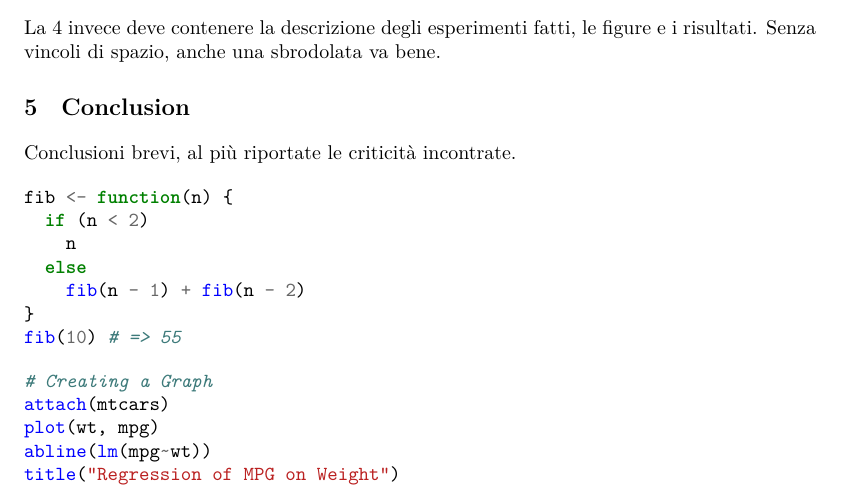
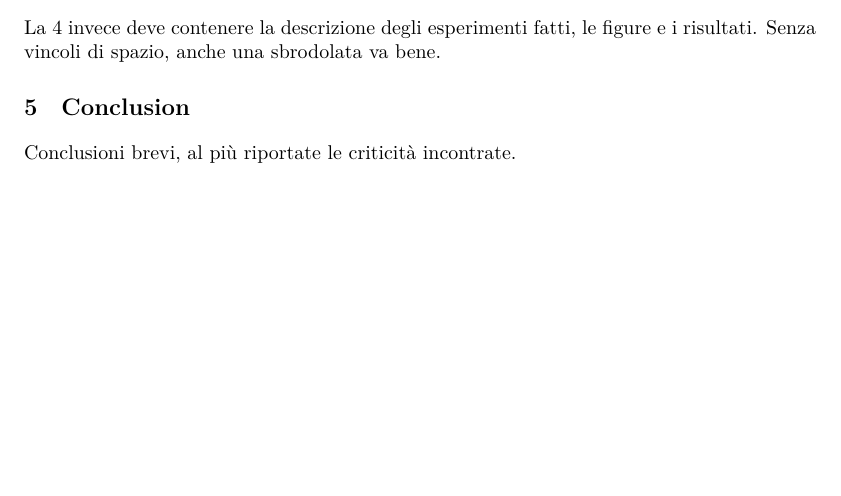
Before and after one commit to teobucci/bayesian-statistics-project, a LaTeX paper (report/main.tex): part of page 3 of 5 before the commit and part of page 3 of 4 after it, cut so that both start at the same text, the shorter picture padded with empty space. Compiled offline with XeLaTeX.

Commit message:
Comment minted part for the time being

```diff
--- a/report/main.tex
+++ b/report/main.tex
@@ -91,23 +91,23 @@
 %\nocite{zhixiong_modelling_2015}
 %\nocite{*}
 
-\begin{minted}{R}
-fib <- function(n) {
-  if (n < 2)
-    n
-  else
-    fib(n - 1) + fib(n - 2)
-}
-fib(10) # => 55
-\end{minted}
-
-\begin{minted}{R}
-# Creating a Graph
-attach(mtcars)
-plot(wt, mpg)
-abline(lm(mpg~wt))
-title("Regression of MPG on Weight")
-\end{minted}
+% \begin{minted}{R}
+% fib <- function(n) {
+%   if (n < 2)
+%     n
+%   else
+%     fib(n - 1) + fib(n - 2)
+% }
+% fib(10) # => 55
+% \end{minted}
+%
+% \begin{minted}{R}
+% # Creating a Graph
+% attach(mtcars)
+% plot(wt, mpg)
+% abline(lm(mpg~wt))
+% title("Regression of MPG on Weight")
+% \end{minted}
 
 \nocite{*}
 \printbibliography
```
